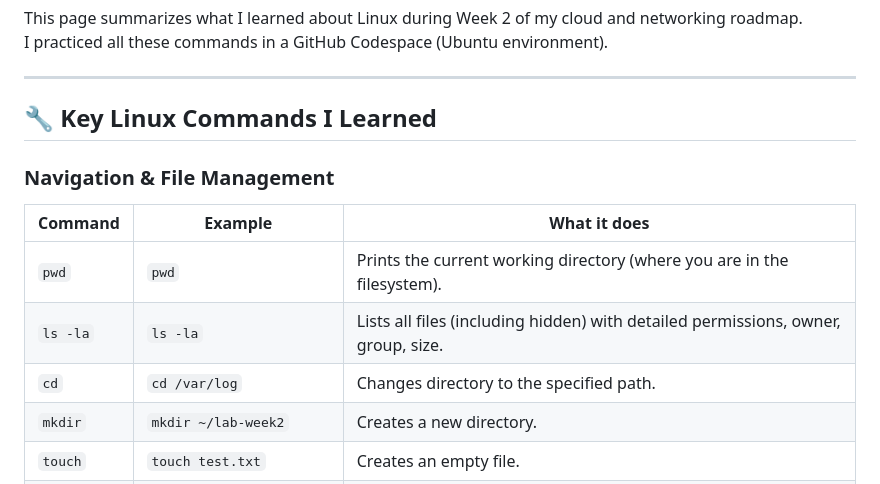
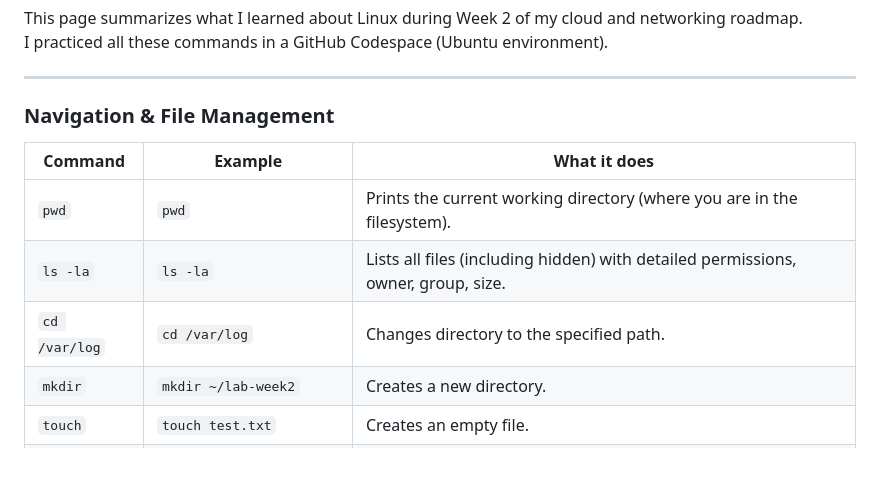
Before and after one commit to Afaq-T/Afaq-T.github.io, a Markdown page: linux-basics.md, the part around one of its changes. Drawn GitHub-style.

```diff
--- a/linux-basics.md
+++ b/linux-basics.md
@@ -5,14 +5,13 @@ I practiced all these commands in a GitHub Codespace (Ubuntu environment).
 
 ---
 
-## 🔧 Key Linux Commands I Learned
+### Navigation & File Management
 
-### Navigation & File Management
 | Command | Example | What it does |
-|--------|---------|--------------|
+|---------|---------|--------------|
 | `pwd` | `pwd` | Prints the current working directory (where you are in the filesystem). |
 | `ls -la` | `ls -la` | Lists all files (including hidden) with detailed permissions, owner, group, size. |
-| `cd` | `cd /var/log` | Changes directory to the specified path. |
+| `cd /var/log` | `cd /var/log` | Changes directory to the specified path. |
 | `mkdir` | `mkdir ~/lab-week2` | Creates a new directory. |
 | `touch` | `touch test.txt` | Creates an empty file. |
 | `cp` | `cp file1.txt file2.txt` | Copies a file. |
```
Also changed, not shown: other parts of linux-basics.md (+2 -1 lines).
